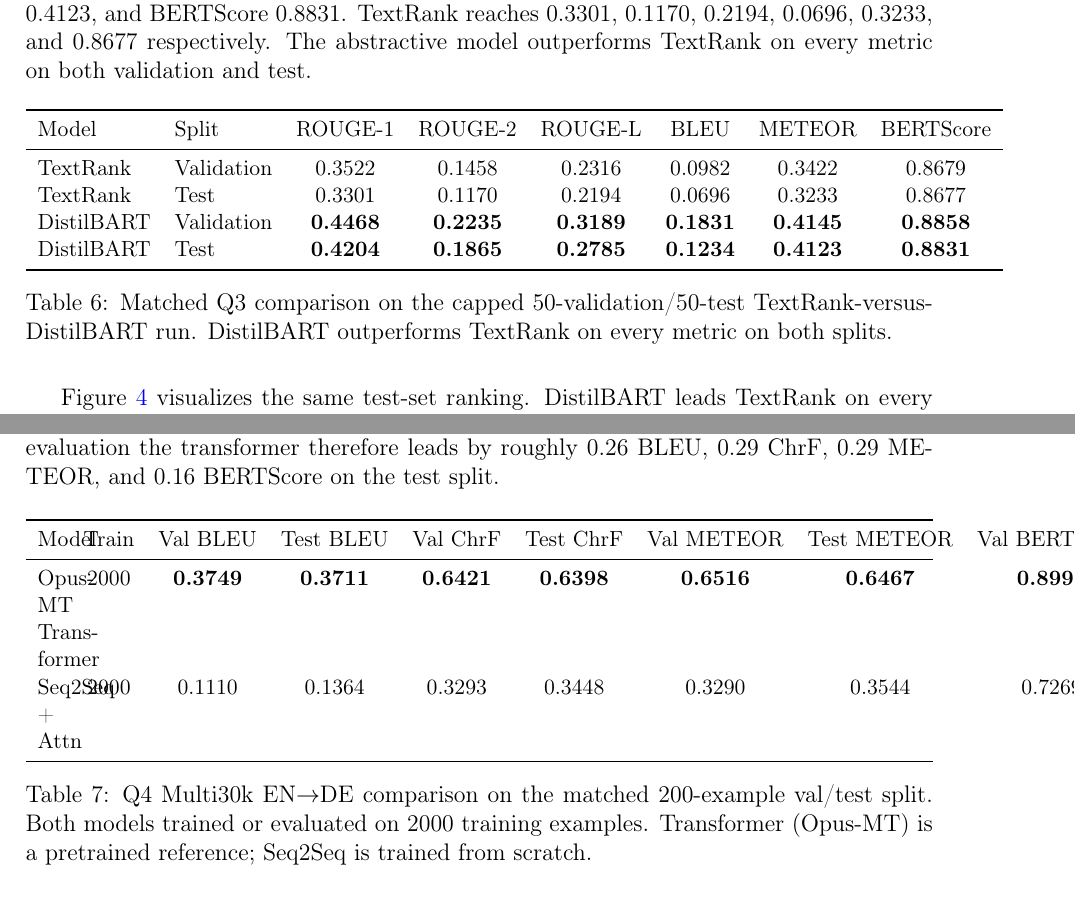
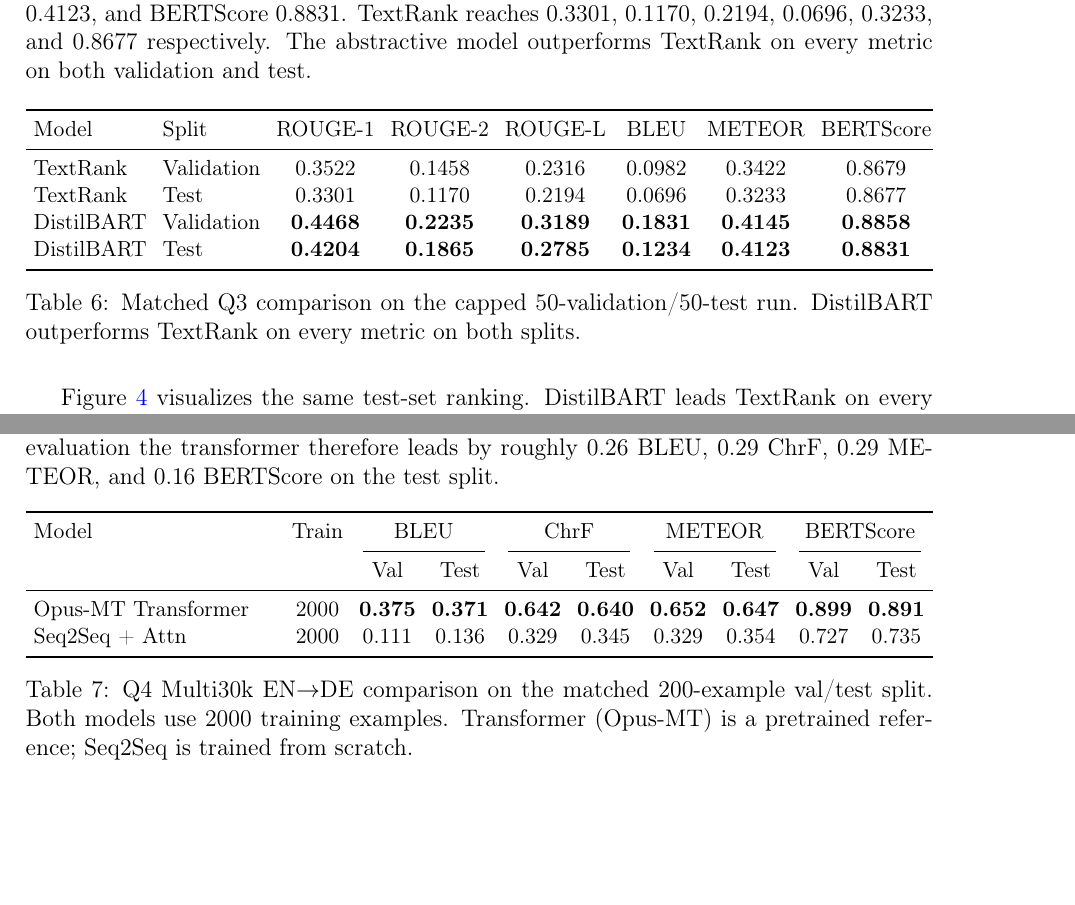
Before and after one commit to zubeyralmaho/467-takehome, a LaTeX document (report/main.tex, which reads report/tables/q3_overall_results.tex, report/tables/q4_overall_results.tex): two parts of pages 11 and 14 of 20, joined at a grey line, cut so that both start at the same text, the shorter picture padded with empty space. Compiled offline with pdfLaTeX.

Commit message:
Update Q3 and Q4 tables for improved formatting and clarity in metrics presentation

```diff
--- a/report/tables/q3_overall_results.tex
+++ b/report/tables/q3_overall_results.tex
@@ -1,16 +1,17 @@
 \begin{table}[H]
 \centering
 \small
-\begin{tabular}{llcccccc}
+\setlength{\tabcolsep}{4pt}
+\begin{tabularx}{\linewidth}{>{\raggedright\arraybackslash}l >{\raggedright\arraybackslash}l c c c c c c}
 \toprule
 Model & Split & ROUGE-1 & ROUGE-2 & ROUGE-L & BLEU & METEOR & BERTScore \\
 \midrule
-TextRank & Validation & 0.3522 & 0.1458 & 0.2316 & 0.0982 & 0.3422 & 0.8679 \\
-TextRank & Test & 0.3301 & 0.1170 & 0.2194 & 0.0696 & 0.3233 & 0.8677 \\
+TextRank   & Validation & 0.3522 & 0.1458 & 0.2316 & 0.0982 & 0.3422 & 0.8679 \\
+TextRank   & Test       & 0.3301 & 0.1170 & 0.2194 & 0.0696 & 0.3233 & 0.8677 \\
 DistilBART & Validation & \textbf{0.4468} & \textbf{0.2235} & \textbf{0.3189} & \textbf{0.1831} & \textbf{0.4145} & \textbf{0.8858} \\
-DistilBART & Test & \textbf{0.4204} & \textbf{0.1865} & \textbf{0.2785} & \textbf{0.1234} & \textbf{0.4123} & \textbf{0.8831} \\
+DistilBART & Test       & \textbf{0.4204} & \textbf{0.1865} & \textbf{0.2785} & \textbf{0.1234} & \textbf{0.4123} & \textbf{0.8831} \\
 \bottomrule
-\end{tabular}
-\caption{Matched Q3 comparison on the capped 50-validation/50-test TextRank-versus-DistilBART run. DistilBART outperforms TextRank on every metric on both splits.}
+\end{tabularx}
+\caption{Matched Q3 comparison on the capped 50-validation/50-test run. DistilBART outperforms TextRank on every metric on both splits.}
 \label{tab:q3_overall_results}
 \end{table}
--- a/report/tables/q4_overall_results.tex
+++ b/report/tables/q4_overall_results.tex
@@ -1,14 +1,17 @@
 \begin{table}[H]
 \centering
 \small
+\setlength{\tabcolsep}{4pt}
 \begin{tabularx}{\linewidth}{>{\raggedright\arraybackslash}X c c c c c c c c c}
 \toprule
-Model & Train & Val BLEU & Test BLEU & Val ChrF & Test ChrF & Val METEOR & Test METEOR & Val BERTScore & Test BERTScore \\
+Model & Train & \multicolumn{2}{c}{BLEU} & \multicolumn{2}{c}{ChrF} & \multicolumn{2}{c}{METEOR} & \multicolumn{2}{c}{BERTScore} \\
+\cmidrule(lr){3-4}\cmidrule(lr){5-6}\cmidrule(lr){7-8}\cmidrule(lr){9-10}
+ & & Val & Test & Val & Test & Val & Test & Val & Test \\
 \midrule
-Opus-MT Transformer & 2000 & \textbf{0.3749} & \textbf{0.3711} & \textbf{0.6421} & \textbf{0.6398} & \textbf{0.6516} & \textbf{0.6467} & \textbf{0.8993} & \textbf{0.8910} \\
-Seq2Seq + Attn      & 2000 & 0.1110 & 0.1364 & 0.3293 & 0.3448 & 0.3290 & 0.3544 & 0.7269 & 0.7351 \\
+Opus-MT Transformer & 2000 & \textbf{0.375} & \textbf{0.371} & \textbf{0.642} & \textbf{0.640} & \textbf{0.652} & \textbf{0.647} & \textbf{0.899} & \textbf{0.891} \\
+Seq2Seq + Attn      & 2000 & 0.111 & 0.136 & 0.329 & 0.345 & 0.329 & 0.354 & 0.727 & 0.735 \\
 \bottomrule
 \end{tabularx}
-\caption{Q4 Multi30k EN$\to$DE comparison on the matched 200-example val/test split. Both models trained or evaluated on 2000 training examples. Transformer (Opus-MT) is a pretrained reference; Seq2Seq is trained from scratch.}
+\caption{Q4 Multi30k EN$\to$DE comparison on the matched 200-example val/test split. Both models use 2000 training examples. Transformer (Opus-MT) is a pretrained reference; Seq2Seq is trained from scratch.}
 \label{tab:q4_overall_results}
 \end{table}
```
Also changed, not shown: report/main.pdf.
